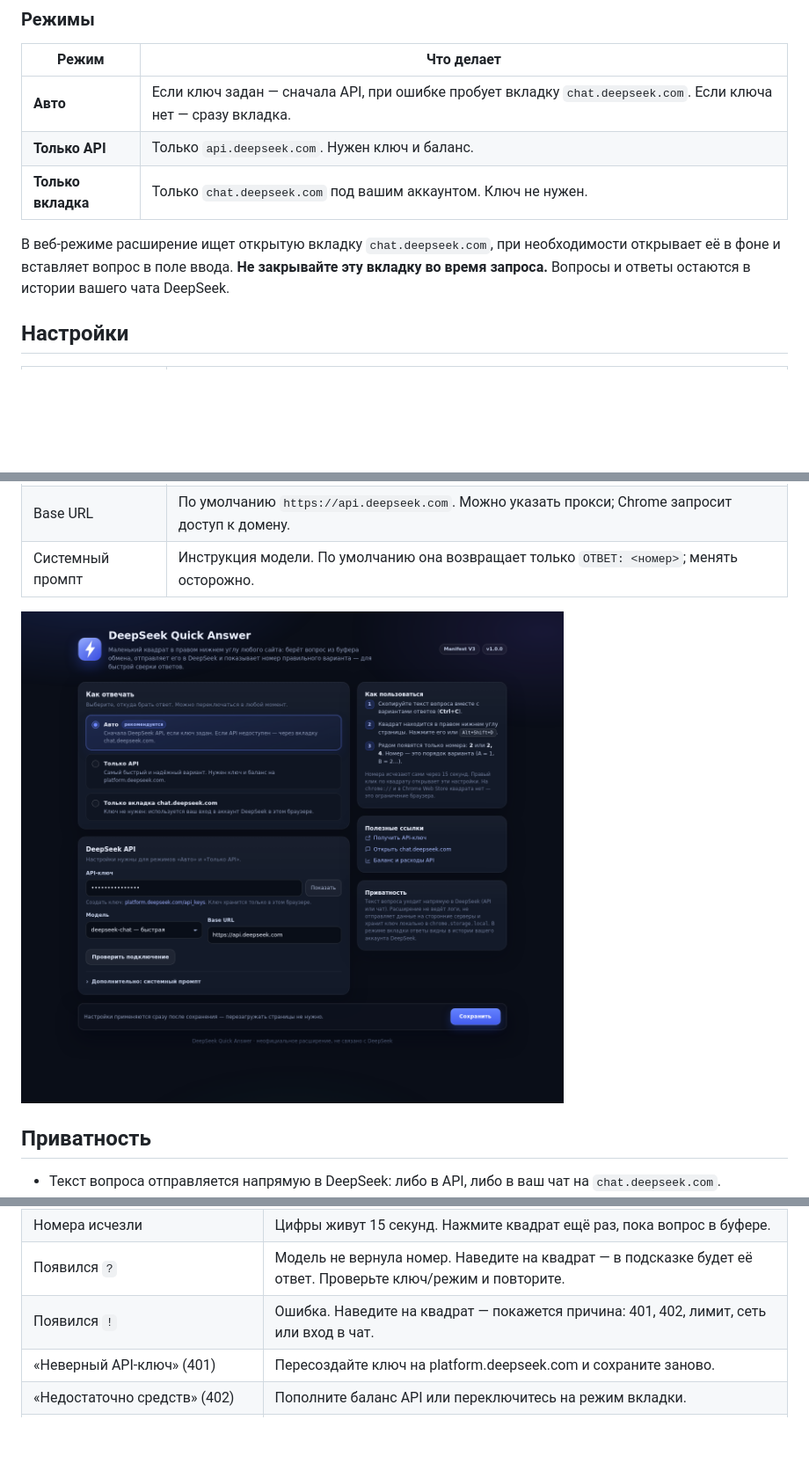
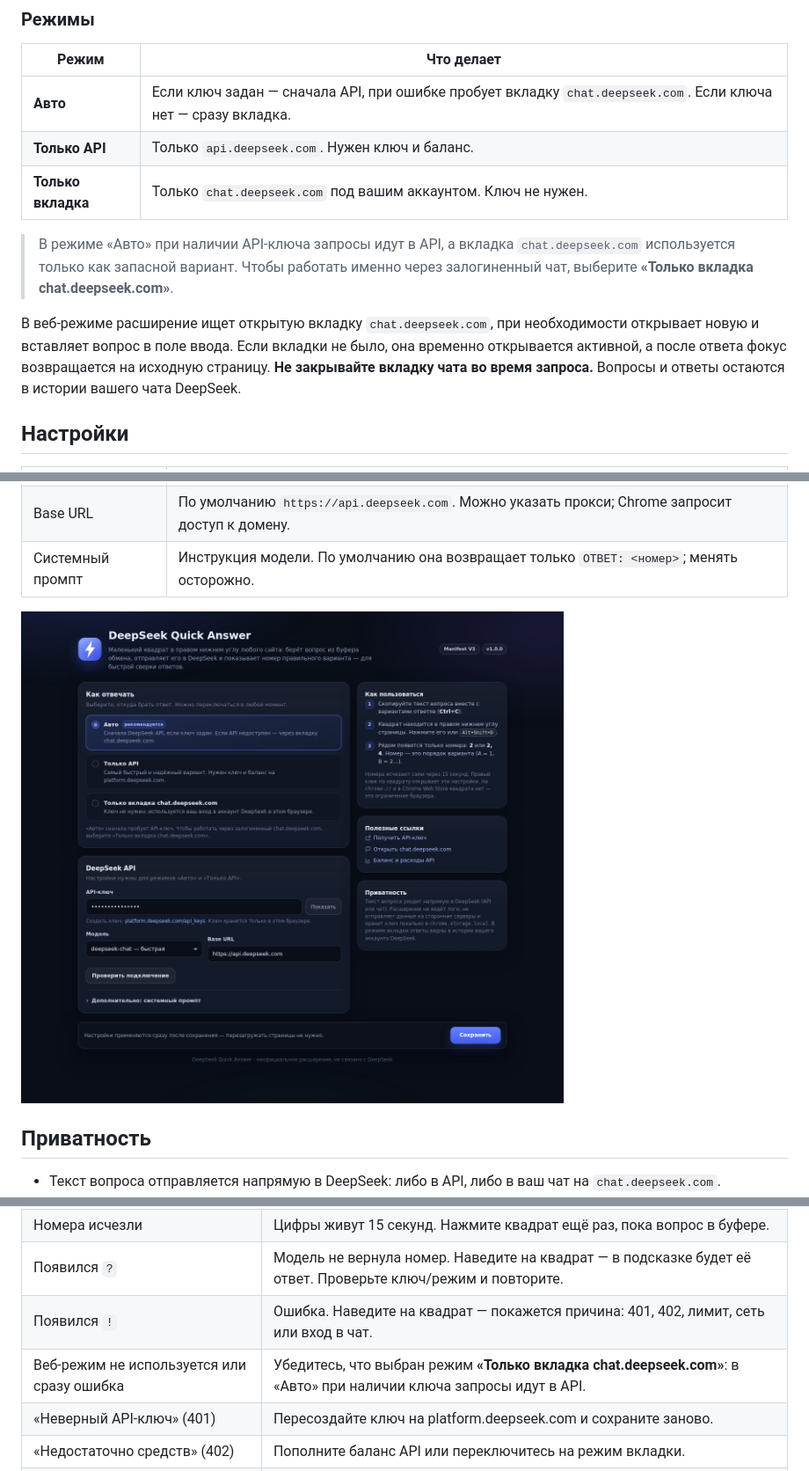
Before and after one commit to dRammir/quick-answer, a Markdown page: README.md, 3 parts joined by grey strips. Shown at 88% size. Rendered like a GitHub page; pictures changed too: preview/settings.png; blank space fills up the shorter version.

```diff
--- a/README.md
+++ b/README.md
@@ -80,9 +80,14 @@
 | **Только API** | Только `api.deepseek.com`. Нужен ключ и баланс. |
 | **Только вкладка** | Только `chat.deepseek.com` под вашим аккаунтом. Ключ не нужен. |
 
+> В режиме «Авто» при наличии API-ключа запросы идут в API, а вкладка `chat.deepseek.com`
+> используется только как запасной вариант. Чтобы работать именно через залогиненный чат,
+> выберите **«Только вкладка chat.deepseek.com»**.
+
 В веб-режиме расширение ищет открытую вкладку `chat.deepseek.com`, при необходимости открывает
-её в фоне и вставляет вопрос в поле ввода. **Не закрывайте эту вкладку во время запроса.**
-Вопросы и ответы остаются в истории вашего чата DeepSeek.
+новую и вставляет вопрос в поле ввода. Если вкладки не было, она временно открывается активной,
+а после ответа фокус возвращается на исходную страницу. **Не закрывайте вкладку чата во время
+запроса.** Вопросы и ответы остаются в истории вашего чата DeepSeek.
 
 ## Настройки
 
@@ -128,6 +133,7 @@
 | Номера исчезли | Цифры живут 15 секунд. Нажмите квадрат ещё раз, пока вопрос в буфере. |
 | Появился `?` | Модель не вернула номер. Наведите на квадрат — в подсказке будет её ответ. Проверьте ключ/режим и повторите. |
 | Появился `!` | Ошибка. Наведите на квадрат — покажется причина: 401, 402, лимит, сеть или вход в чат. |
+| Веб-режим не используется или сразу ошибка | Убедитесь, что выбран режим **«Только вкладка chat.deepseek.com»**: в «Авто» при наличии ключа запросы идут в API. |
 | «Неверный API-ключ» (401) | Пересоздайте ключ на platform.deepseek.com и сохраните заново. |
 | «Недостаточно средств» (402) | Пополните баланс API или переключитесь на режим вкладки. |
 | Веб-режим: нужен вход / не нашёл поле ввода | Откройте `chat.deepseek.com`, войдите в аккаунт, обновите вкладку и повторите. |
```
Also changed, not shown: 4 other files.
